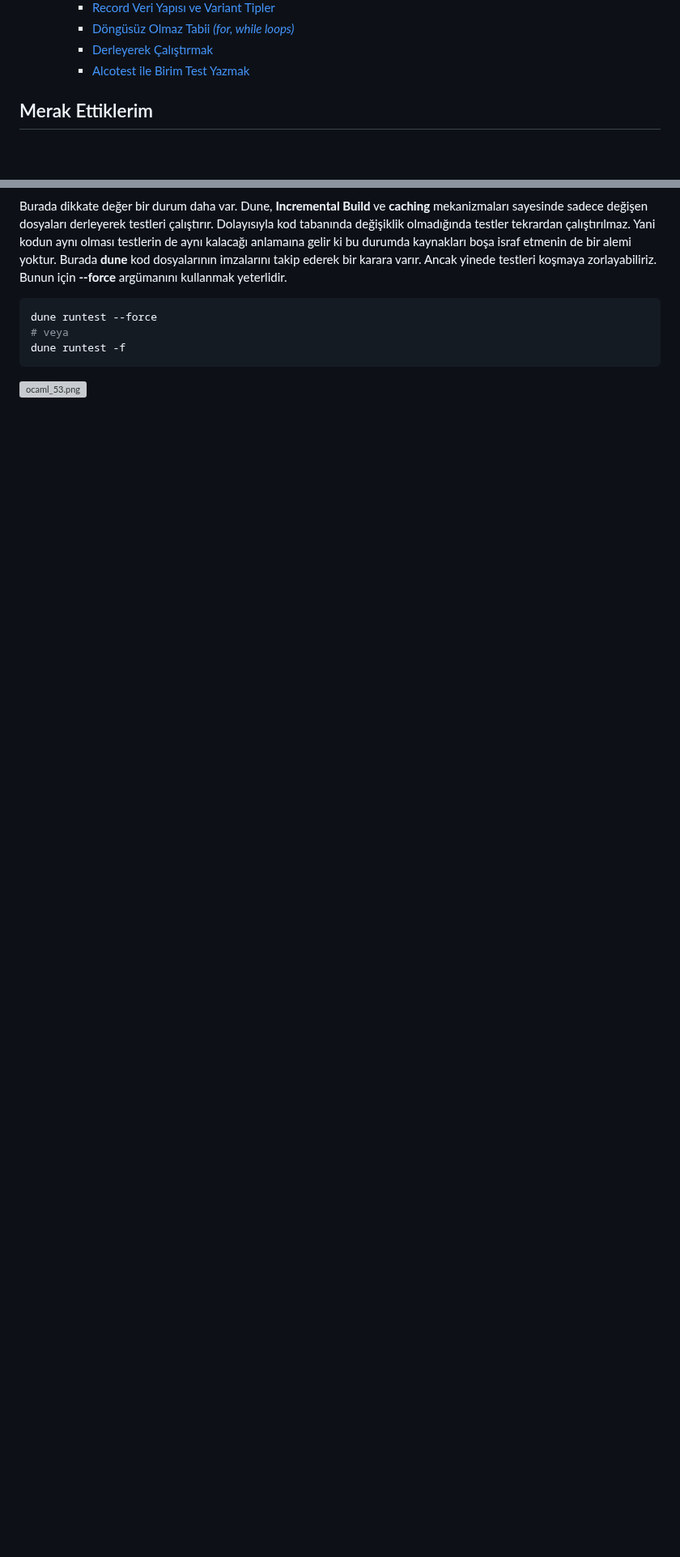
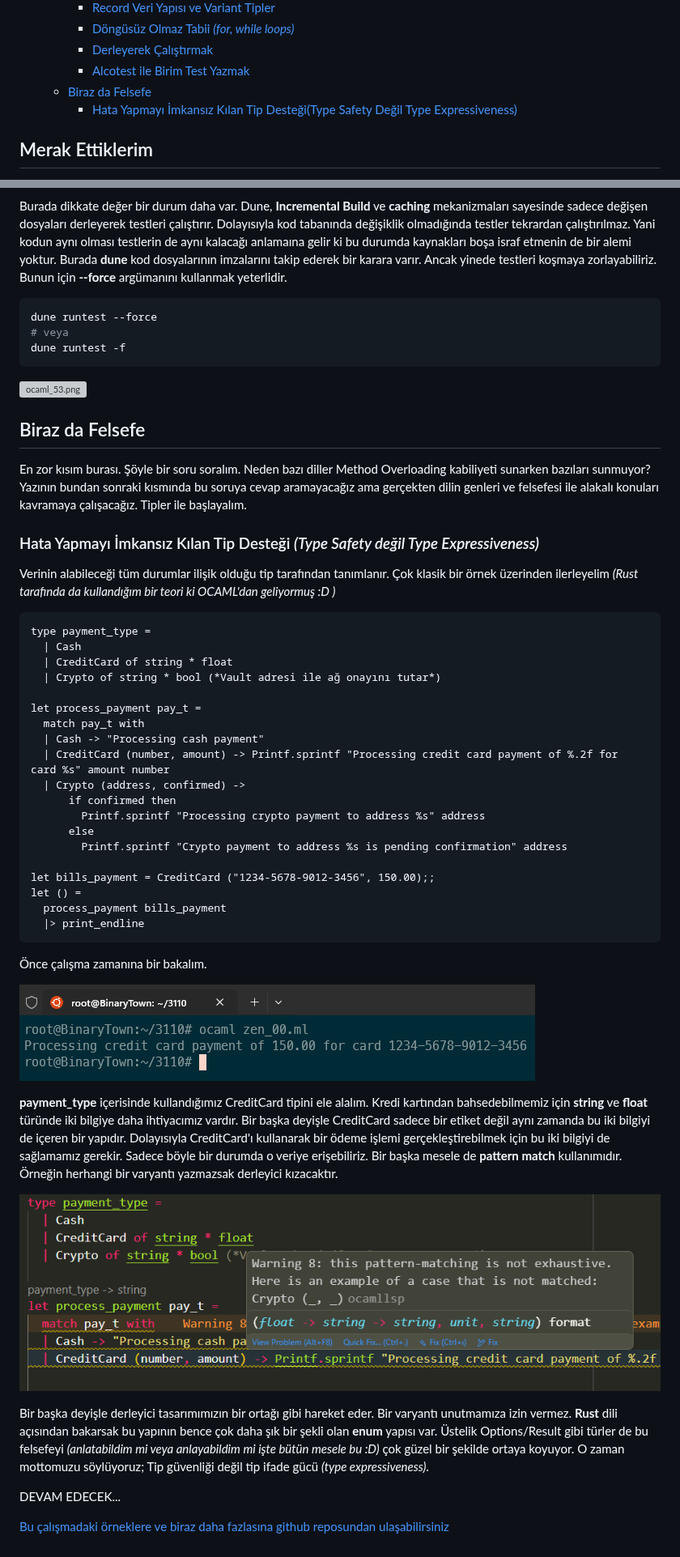
Before and after one commit to buraksenyurt/learning-ocaml, a Markdown page: README.md, 2 parts joined by grey strips. Shown at 81% size. Drawn GitHub-style; pictures changed too: images/ocaml_54.png (added), images/ocaml_55.png (added); blank space fills up the shorter version; grey boxes are pictures that could not be loaded.

Commit message:
Add philosophical section on type safety and expressiveness in README; include new images

````diff
--- a/README.md
+++ b/README.md
@@ -22,6 +22,8 @@ Sözün özü bu tamamen kendi zihinsel yatırımım ve itiraf etmeliyim ki bu y
     - [Döngüsüz Olmaz Tabii *(for, while loops)*](#döngüsüz-olmaz-tabii-for-while-loops)
     - [Derleyerek Çalıştırmak](#derleyerek-çalıştırmak)
     - [Alcotest ile Birim Test Yazmak](#alcotest-ile-birim-test-yazmak)
+  - [Biraz da Felsefe](#biraz-da-felsefe)
+    - [Hata Yapmayı İmkansız Kılan Tip Desteği(Type Safety Değil Type Expressiveness)](#hata-yapmayı-i̇mkansız-kılan-tip-desteği-type-safety-değil-type-expressiveness)
 
 ## Merak Ettiklerim
 
@@ -1066,3 +1068,47 @@ dune runtest -f
 ```
 
 ![ocaml_53.png](./images/ocaml_53.png)
+
+## Biraz da Felsefe
+
+En zor kısım burası. Şöyle bir soru soralım. Neden bazı diller Method Overloading kabiliyeti sunarken bazıları sunmuyor? Yazının bundan sonraki kısmında bu soruya cevap aramayacağız ama gerçekten dilin genleri ve felsefesi ile alakalı konuları kavramaya çalışacağız. Tipler ile başlayalım.
+
+### Hata Yapmayı İmkansız Kılan Tip Desteği *(Type Safety değil Type Expressiveness)*
+
+Verinin alabileceği tüm durumlar ilişik olduğu tip tarafından tanımlanır. Çok klasik bir örnek üzerinden ilerleyelim *(Rust tarafında da kullandığım bir teori ki OCAML'dan geliyormuş :D )*
+
+```ocaml
+type payment_type =
+  | Cash
+  | CreditCard of string * float
+  | Crypto of string * bool (*Vault adresi ile ağ onayını tutar*)
+
+let process_payment pay_t =
+  match pay_t with
+  | Cash -> "Processing cash payment"
+  | CreditCard (number, amount) -> Printf.sprintf "Processing credit card payment of %.2f for card %s" amount number
+  | Crypto (address, confirmed) ->
+      if confirmed then
+        Printf.sprintf "Processing crypto payment to address %s" address
+      else
+        Printf.sprintf "Crypto payment to address %s is pending confirmation" address
+
+let bills_payment = CreditCard ("1234-5678-9012-3456", 150.00);;
+let () =
+  process_payment bills_payment
+  |> print_endline
+```
+
+Önce çalışma zamanına bir bakalım.
+
+![ocaml_54.png](./images/ocaml_54.png)
+
+**payment_type** içerisinde kullandığımız CreditCard tipini ele alalım. Kredi kartından bahsedebilmemiz için **string** ve **float** türünde iki bilgiye daha ihtiyacımız vardır. Bir başka deyişle CreditCard sadece bir etiket değil aynı zamanda bu iki bilgiyi de içeren bir yapıdır. Dolayısıyla CreditCard'ı kullanarak bir ödeme işlemi gerçekleştirebilmek için bu iki bilgiyi de sağlamamız gerekir. Sadece böyle bir durumda o veriye erişebiliriz. Bir başka mesele de **pattern match** kullanımıdır. Örneğin herhangi bir varyantı yazmazsak derleyici kızacaktır.
+
+![ocaml_55.png](./images/ocaml_55.png)
+
+Bir başka deyişle derleyici tasarımımızın bir ortağı gibi hareket eder. Bir varyantı unutmamıza izin vermez. **Rust** dili açısından bakarsak bu yapının bence çok daha şık bir şekli olan **enum** yapısı var. Üstelik Options/Result gibi türler de bu felsefeyi *(anlatabildim mi veya anlayabildim mi işte bütün mesele bu :D)* çok güzel bir şekilde ortaya koyuyor. O zaman mottomuzu söylüyoruz; Tip güvenliği değil tip ifade gücü *(type expressiveness)*.
+
+DEVAM EDECEK...
+
+[Bu çalışmadaki örneklere ve biraz daha fazlasına github reposundan ulaşabilirsiniz](https://github.com/buraksenyurt/learning-ocaml)
````
Also changed, not shown: 1 other file.
